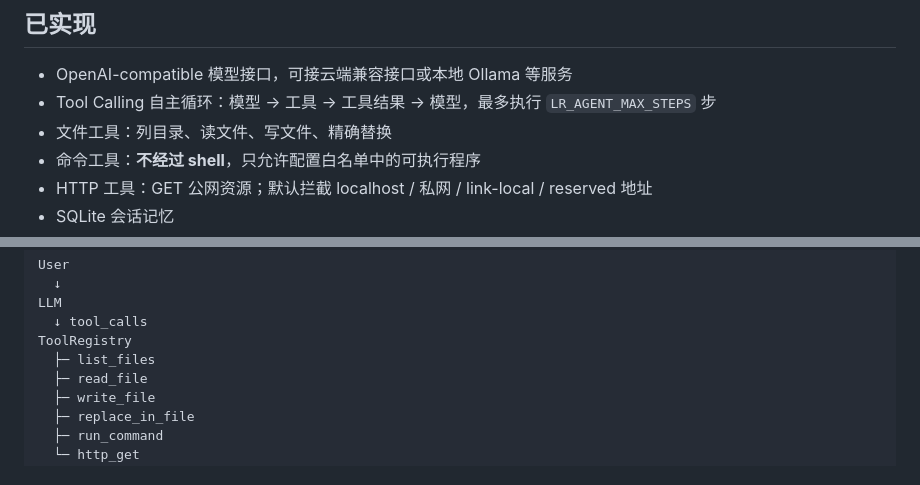
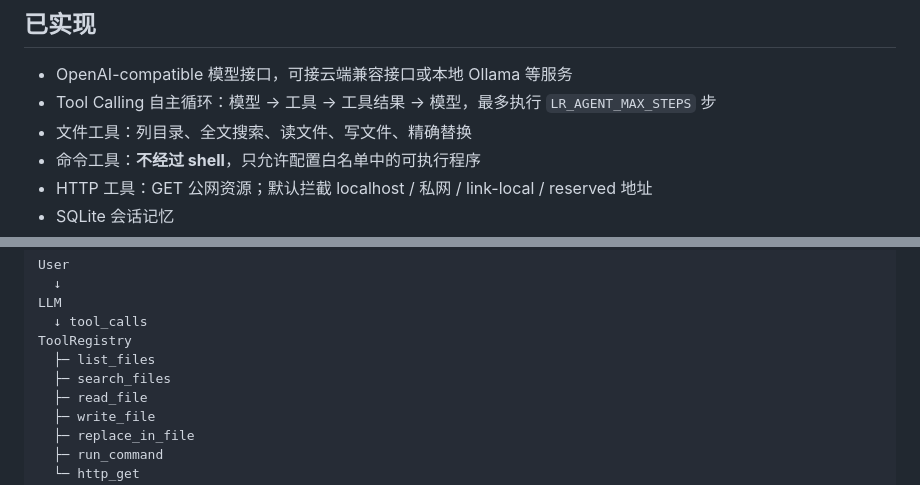
Before and after one commit to LLR6/LR-agent, a Markdown page: README.md, 2 parts joined by grey strips. GitHub-like rendering.

Commit message:
docs: document workspace search tool

```diff
--- a/README.md
+++ b/README.md
@@ -8,7 +8,7 @@
 
 - OpenAI-compatible 模型接口，可接云端兼容接口或本地 Ollama 等服务
 - Tool Calling 自主循环：模型 -> 工具 -> 工具结果 -> 模型，最多执行 `LR_AGENT_MAX_STEPS` 步
-- 文件工具：列目录、读文件、写文件、精确替换
+- 文件工具：列目录、全文搜索、读文件、写文件、精确替换
 - 命令工具：**不经过 shell**，只允许配置白名单中的可执行程序
 - HTTP 工具：GET 公网资源；默认拦截 localhost / 私网 / link-local / reserved 地址
 - SQLite 会话记忆
@@ -129,6 +129,7 @@ LLM
   ↓ tool_calls
 ToolRegistry
   ├─ list_files
+  ├─ search_files
   ├─ read_file
   ├─ write_file
   ├─ replace_in_file
```
